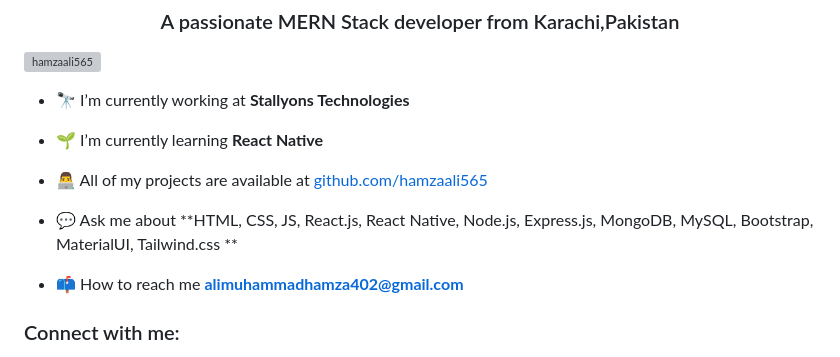
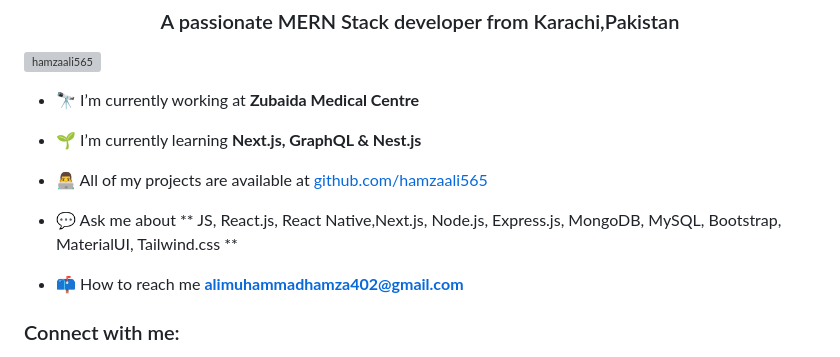
Before and after one commit to Hamzaali565/Hamzaali565, a Markdown page: README.md, the part around the change. Rendered like a GitHub page; grey boxes are pictures that could not be loaded.

```diff
--- a/README.md
+++ b/README.md
@@ -3,13 +3,13 @@
 
 <p align="left"> <img src="https://komarev.com/ghpvc/?username=hamzaali565&label=Profile%20views&color=0e75b6&style=flat" alt="hamzaali565" /> </p>
 
-- 🔭 I’m currently working at **Stallyons Technologies**
+- 🔭 I’m currently working at **Zubaida Medical Centre**
 
-- 🌱 I’m currently learning **React Native**
+- 🌱 I’m currently learning **Next.js, GraphQL & Nest.js**
 
 - 👨‍💻 All of my projects are available at [github.com/hamzaali565](github.com/hamzaali565)
 
-- 💬 Ask me about **HTML, CSS, JS, React.js, React Native, Node.js, Express.js, MongoDB, MySQL, Bootstrap, MaterialUI, Tailwind.css **
+- 💬 Ask me about ** JS, React.js, React Native,Next.js, Node.js, Express.js, MongoDB, MySQL, Bootstrap, MaterialUI, Tailwind.css **
 
 - 📫 How to reach me **alimuhammadhamza402@gmail.com**
 
```
